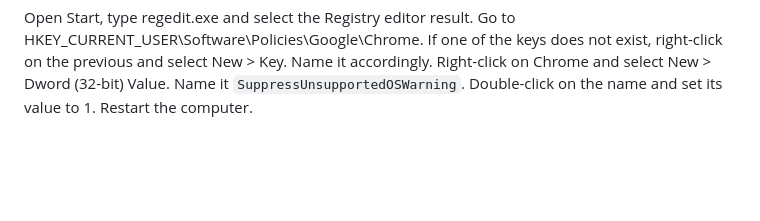
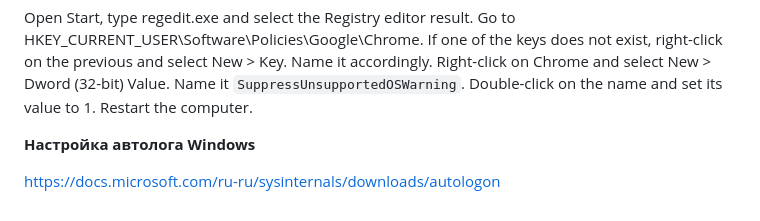
Before and after one commit to fe11fire/InfoPanel, a Markdown page: README.md, the part around the change. Drawn GitHub-style; blank space fills up the shorter version.

Commit message:
readme autolog

```diff
--- a/README.md
+++ b/README.md
@@ -154,3 +154,7 @@ Right-click on Chrome and select New > Dword (32-bit) Value.
 Name it `SuppressUnsupportedOSWarning`.
 Double-click on the name and set its value to 1.
 Restart the computer.
+
+**Настройка автолога Windows**
+
+https://docs.microsoft.com/ru-ru/sysinternals/downloads/autologon
```
